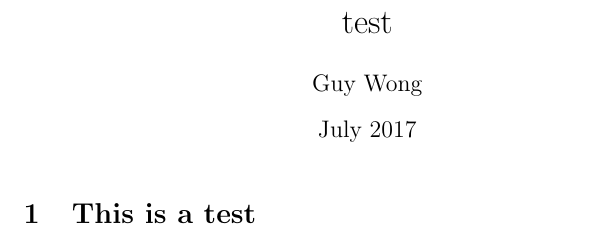
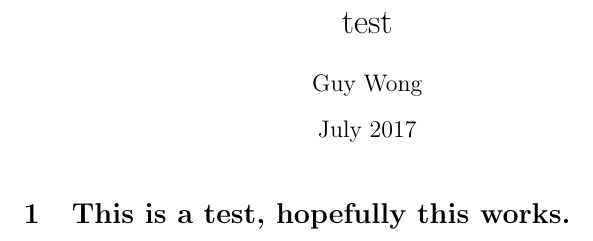
Before and after one commit to Falco3D/Peregrine, a LaTeX document (documentation.tex): part of the page, cut so that both start at the same text. Compiled offline with pdfLaTeX.

Commit message:
testing tag triggered latex pdf generation

```diff
--- a/documentation.tex
+++ b/documentation.tex
@@ -9,6 +9,6 @@
 
 \maketitle
 
-\section{This is a test}
+\section{This is a test, hopefully this works.}
 
 \end{document}
```
